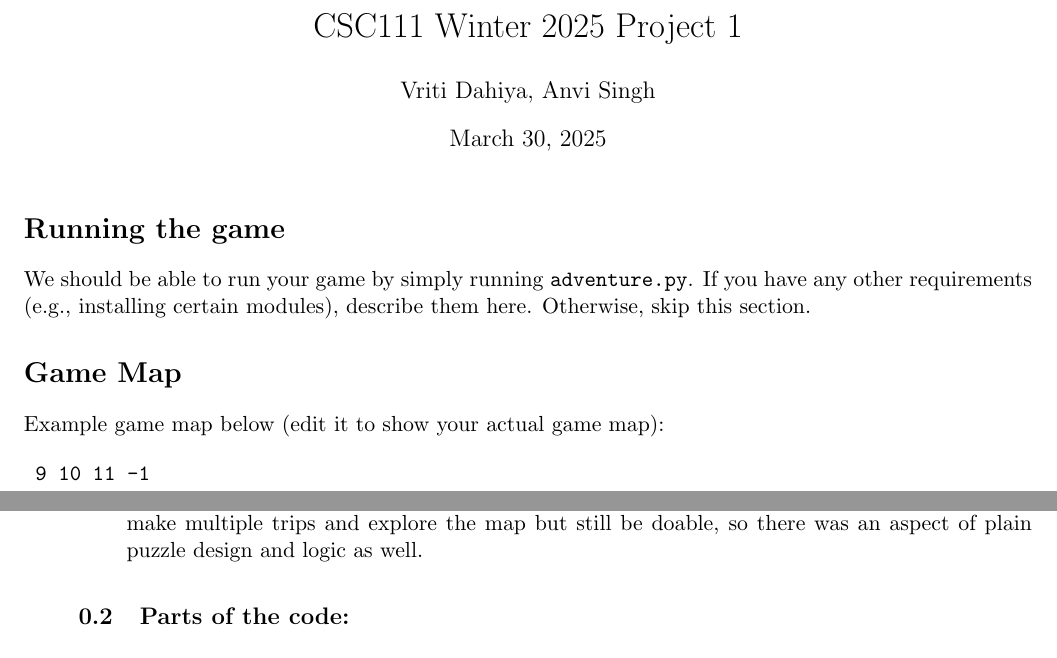
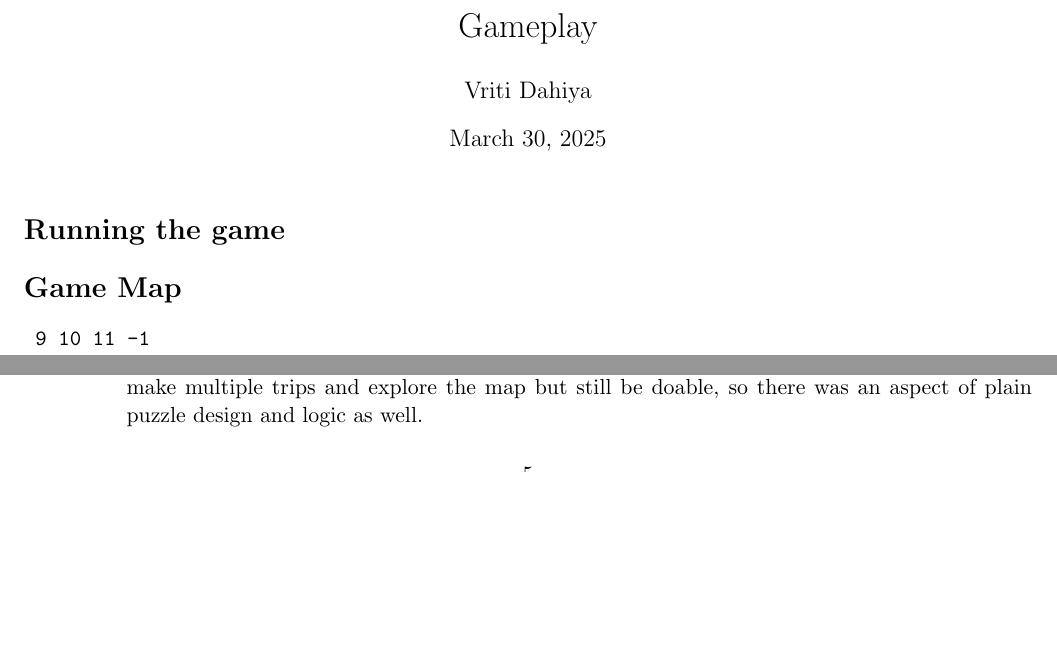
Before and after one commit to vritid/Choose_your_own_adventure, a LaTeX document (gameplay.tex): two parts of pages 1 and 6 of 6 before the commit and two parts of pages 1 and 5 of 6 after it, joined at a grey line, cut at the place of the change, the shorter picture padded with empty space. Compiled offline with pdfLaTeX.

```diff
--- a/report.tex
+++ b/gameplay.tex
@@ -5,17 +5,15 @@
 \usepackage[utf8]{inputenc}
 \usepackage[margin=0.75in]{geometry}
 
-\title{CSC111 Winter 2025 Project 1}
-\author{Vriti Dahiya, Anvi Singh}
+\title{Gameplay}
+\author{Vriti Dahiya}
 \date{\today}
 
 \begin{document}
 \maketitle
 
 \section*{Running the game}
-We should be able to run your game by simply running \texttt{adventure.py}. If you have any other requirements (e.g., installing certain modules), describe them here. Otherwise, skip this section.
 \section*{Game Map}
-Example game map below (edit it to show your actual game map):
 
 \begin{verbatim}
  9 10 11 -1
```
